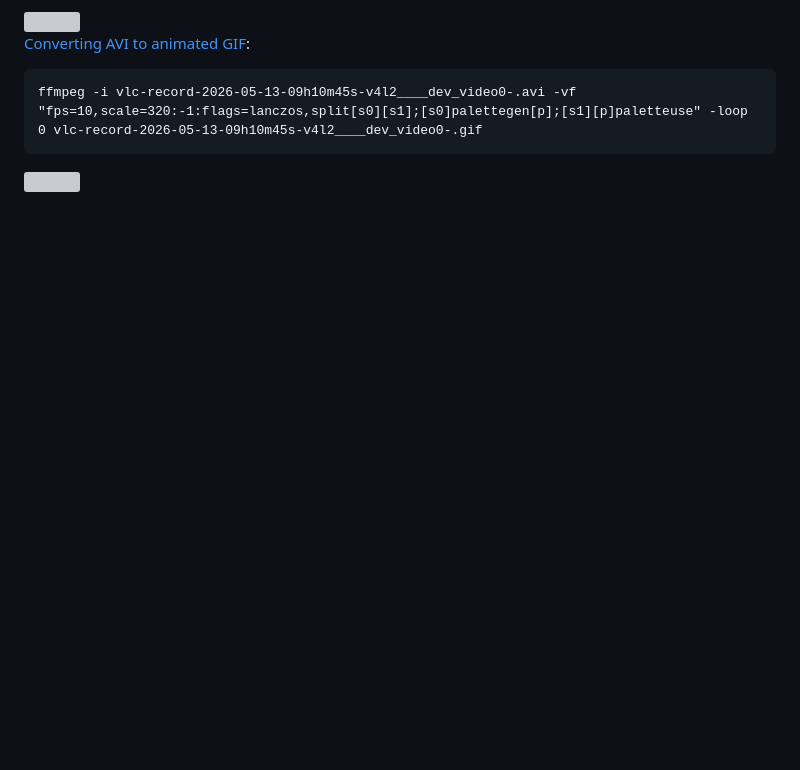
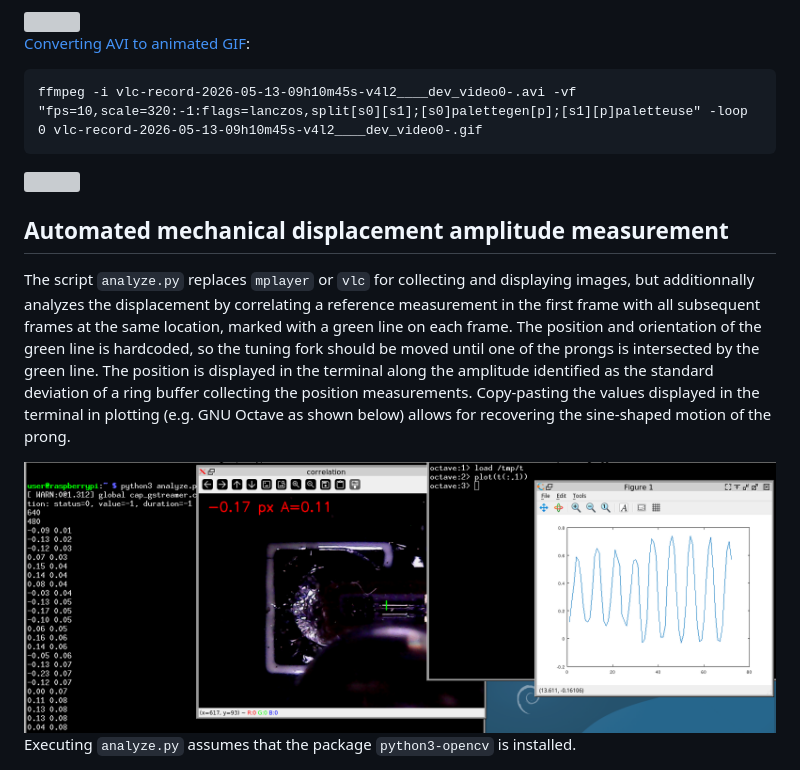
Before and after one commit to oscimp/efts_tuning_fork, a Markdown page: stroboscopy/README.md, the part around the change. Rendered like a GitHub page; pictures changed too: stroboscopy/2026-06-19-155034_2704x1050_scrot.png (added); blank space fills up the shorter version; grey boxes are pictures that could not be loaded.

Commit message:
cross correlation processing script

````diff
--- a/stroboscopy/README.md
+++ b/stroboscopy/README.md
@@ -56,3 +56,19 @@ ffmpeg -i vlc-record-2026-05-13-09h10m45s-v4l2____dev_video0-.avi -vf "fps=10,sc
 ```
 
 <img src="vlc-record-2026-05-13-09h10m45s-v4l2____dev_video0-.gif">
+
+## Automated mechanical displacement amplitude measurement
+
+The script ``analyze.py`` replaces ``mplayer`` or ``vlc`` for collecting and displaying
+images, but additionnally analyzes the displacement by correlating a reference measurement
+in the first frame with all subsequent frames at the same location, marked with a green
+line on each frame. The position and orientation of the green line is hardcoded, so the
+tuning fork should be moved until one of the prongs is intersected by the green line. The
+position is displayed in the terminal along the amplitude identified as the standard deviation
+of a ring buffer collecting the position measurements. Copy-pasting the values displayed in
+the terminal in plotting (e.g. GNU Octave as shown below) allows for recovering the sine-shaped
+motion of the prong.
+
+<img src="2026-06-19-155034_2704x1050_scrot.png">
+
+Executing ``analyze.py`` assumes that the package ``python3-opencv`` is installed.
````
Also changed, not shown: 1 other file.
